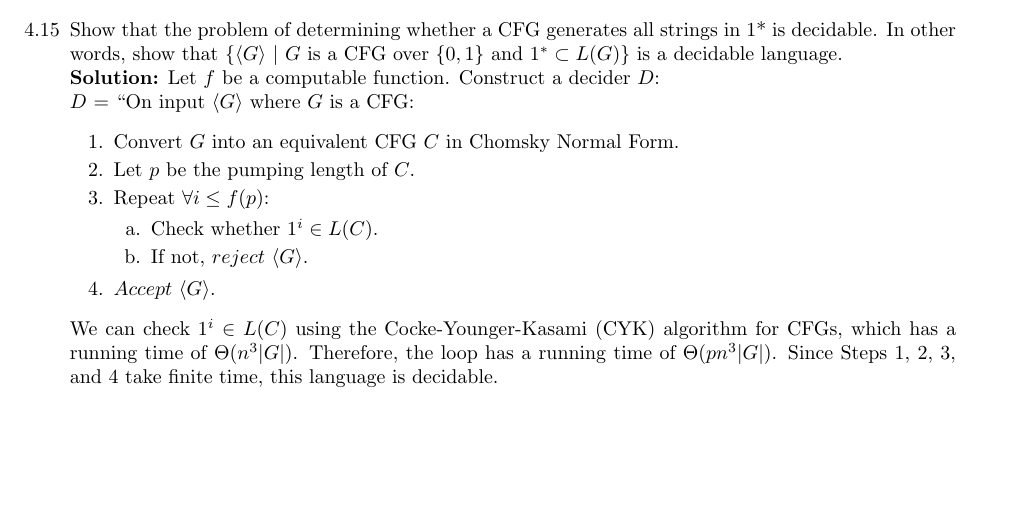
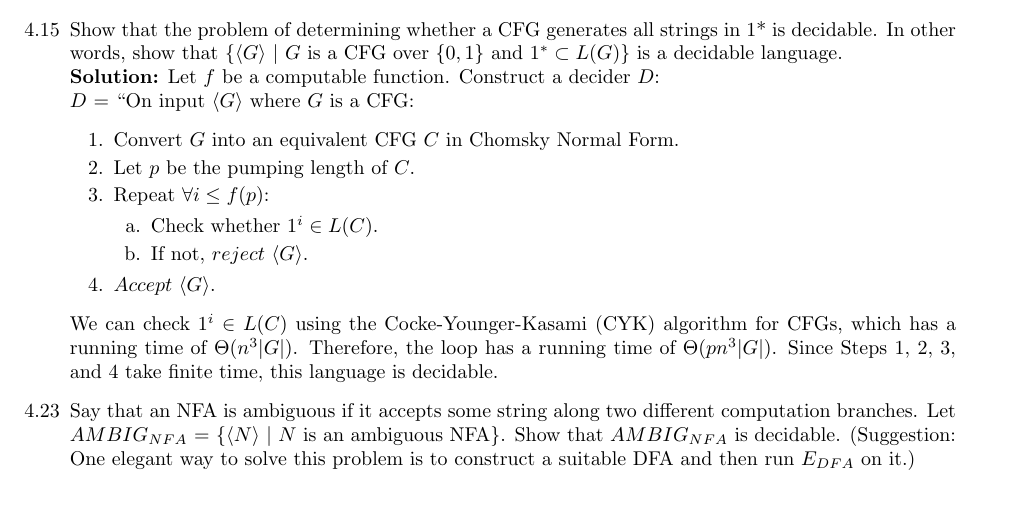
Before and after one commit to ryandougherty/Introduction-to-the-Theory-of-Computation-Solutions, a LaTeX document (Solutions.tex, which reads chapter4.tex): part of page 6 of 11, cut so that both start at the same text, the shorter picture padded with empty space. Compiled offline with pdfLaTeX.

Commit message:
Added missing Ch4 exercises

```diff
--- a/chapter4.tex
+++ b/chapter4.tex
@@ -110,6 +110,11 @@ $D$ = ``On input \angles{G} where $G$ is a CFG:
 \end{enumerate}
 We can check $1^i \in L(C)$ using the Cocke-Younger-Kasami (CYK) algorithm for CFGs, which has a running time of $\Theta(n^3 |G|)$. Therefore, the loop has a running time of $\Theta(pn^3 |G|)$. Since Steps 1, 2, 3, and 4 take finite time, this language is decidable.
 
+%		4.23		%
+\item[4.23]Say that an NFA is ambiguous if it accepts some string along two different computation branches. Let $AMBIG_{NFA}$ = \{\angles{N} $|$ $N$ is an ambiguous NFA\}. Show that $AMBIG_{NFA}$ is decidable. (Suggestion: One elegant way to solve this problem is to construct a suitable DFA and then run $E_{DFA}$ on it.)
+\\
+\textbf{Solution:} \alreadyanswered
+
 %		4.24		%
 \item[4.24]A \emph{\textbf{useless state}} in a pushdown automaton is never entered on any input string. Consider the problem of determining whether a pushdown automaton has any useless states. Formulate this problem as a language and show that it is decidable.
 \\
```
Also changed, not shown: chapter4.tex (6 more changed lines).
